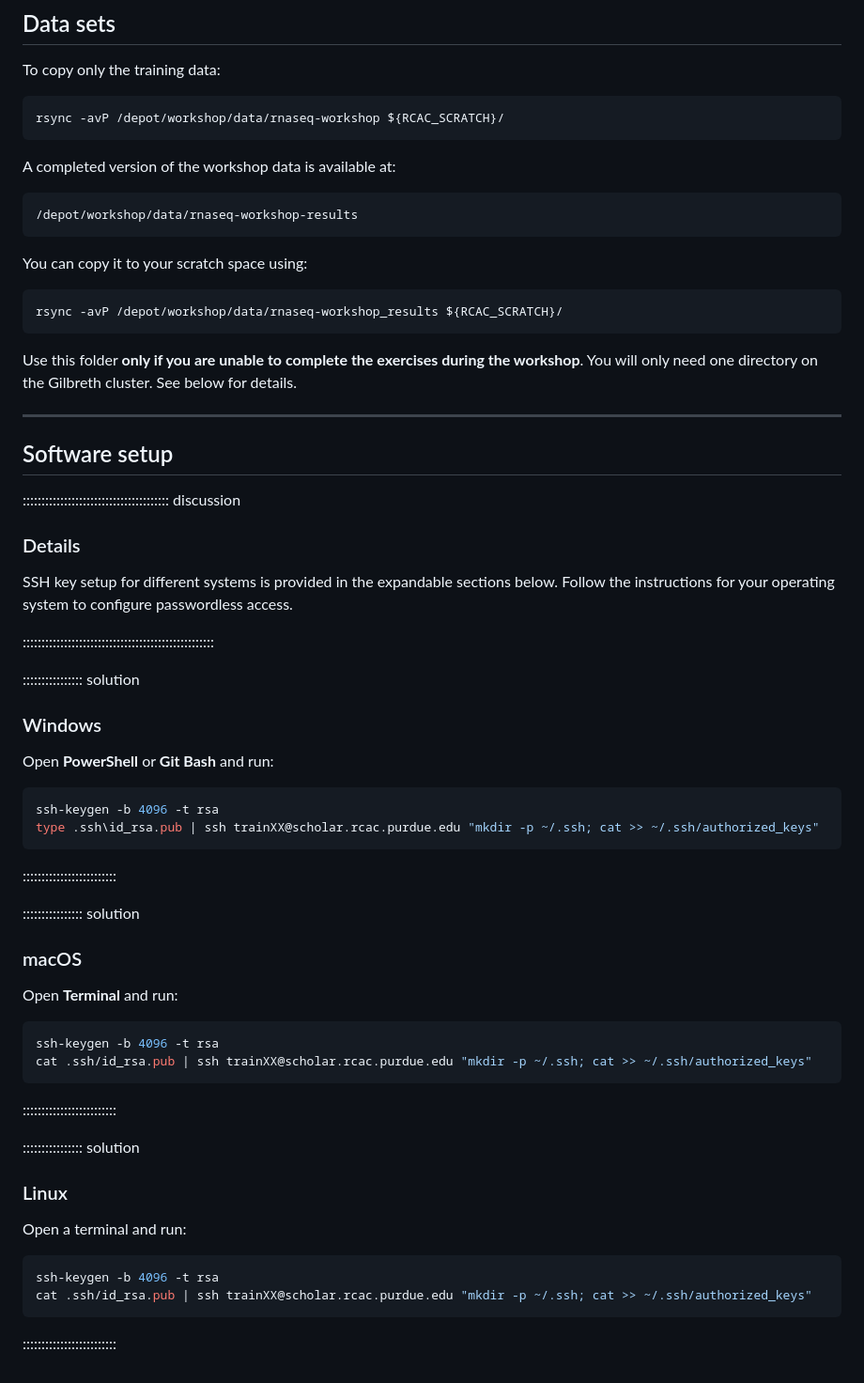
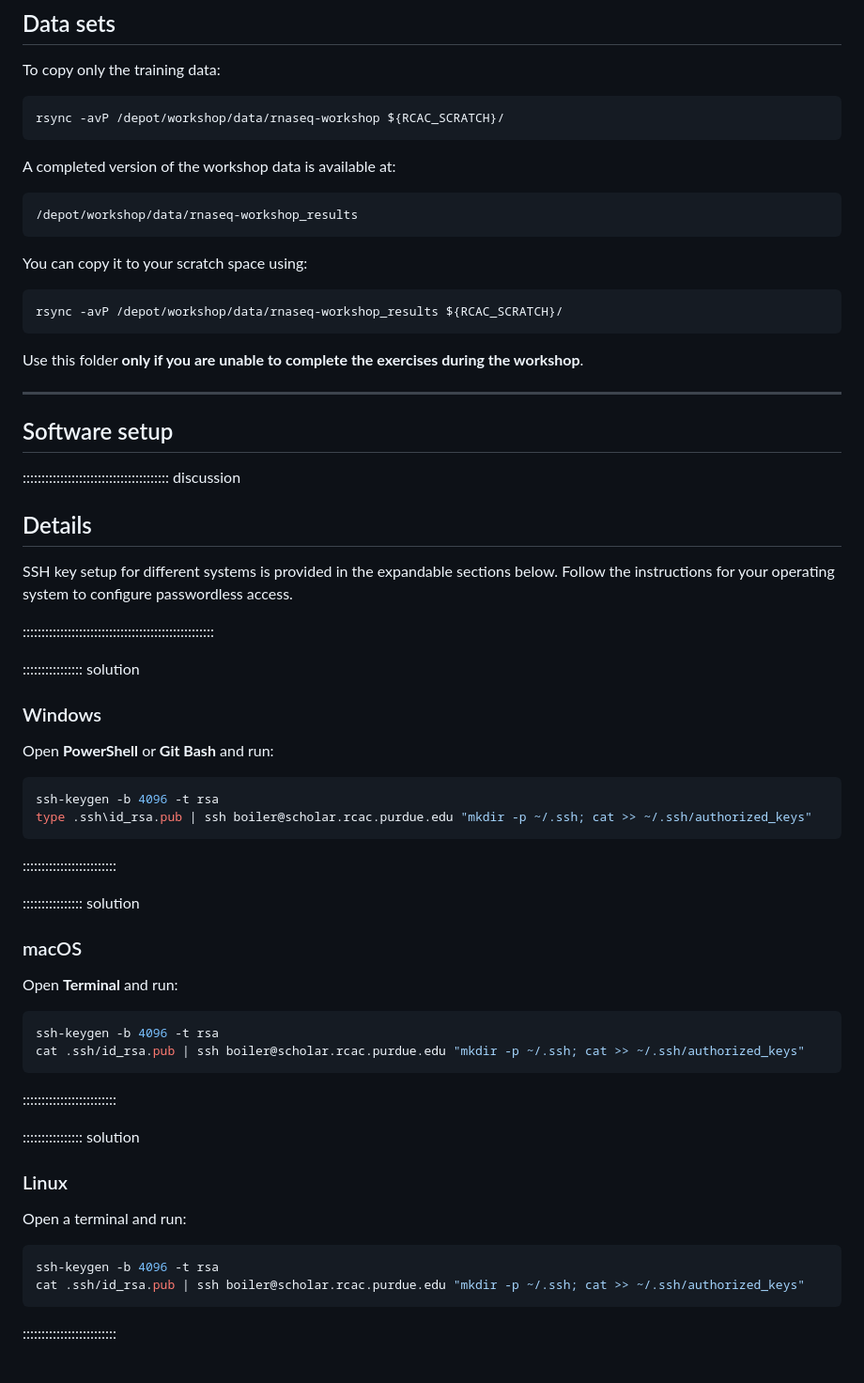
Before and after one commit to rcac-bioinformatics/rnaseq-analysis, a Markdown page: learners/setup.md, the part around the change. Shown at 94% size. Rendered like a GitHub page.

Commit message:
multiple edits part-2

````diff
--- a/learners/setup.md
+++ b/learners/setup.md
@@ -55,7 +55,7 @@ rsync -avP /depot/workshop/data/rnaseq-workshop ${RCAC_SCRATCH}/
 A completed version of the workshop data is available at:
 
 ```
-/depot/workshop/data/rnaseq-workshop-results
+/depot/workshop/data/rnaseq-workshop_results
 ```
 
 You can copy it to your scratch space using:
@@ -65,7 +65,7 @@ rsync -avP /depot/workshop/data/rnaseq-workshop_results ${RCAC_SCRATCH}/
 ```
 
 Use this folder **only if you are unable to complete the exercises during the workshop**.
-You will only need one directory on the Gilbreth cluster. See below for details.
+
 
 
 ---
@@ -74,7 +74,8 @@ You will only need one directory on the Gilbreth cluster. See below for details.
 
 ::::::::::::::::::::::::::::::::::::::: discussion
 
-### Details
+## Details
+
 
 SSH key setup for different systems is provided in the expandable sections below.
 Follow the instructions for your operating system to configure passwordless access.
@@ -89,7 +90,7 @@ Open **PowerShell** or **Git Bash** and run:
 
 ```bash
 ssh-keygen -b 4096 -t rsa
-type .ssh\id_rsa.pub | ssh trainXX@scholar.rcac.purdue.edu "mkdir -p ~/.ssh; cat >> ~/.ssh/authorized_keys"
+type .ssh\id_rsa.pub | ssh boiler@scholar.rcac.purdue.edu "mkdir -p ~/.ssh; cat >> ~/.ssh/authorized_keys"
 ```
 
 :::::::::::::::::::::::::
@@ -102,7 +103,7 @@ Open **Terminal** and run:
 
 ```bash
 ssh-keygen -b 4096 -t rsa
-cat .ssh/id_rsa.pub | ssh trainXX@scholar.rcac.purdue.edu "mkdir -p ~/.ssh; cat >> ~/.ssh/authorized_keys"
+cat .ssh/id_rsa.pub | ssh boiler@scholar.rcac.purdue.edu "mkdir -p ~/.ssh; cat >> ~/.ssh/authorized_keys"
 ```
 
 :::::::::::::::::::::::::
@@ -115,7 +116,7 @@ Open a terminal and run:
 
 ```bash
 ssh-keygen -b 4096 -t rsa
-cat .ssh/id_rsa.pub | ssh trainXX@scholar.rcac.purdue.edu "mkdir -p ~/.ssh; cat >> ~/.ssh/authorized_keys"
+cat .ssh/id_rsa.pub | ssh boiler@scholar.rcac.purdue.edu "mkdir -p ~/.ssh; cat >> ~/.ssh/authorized_keys"
 ```
 
 :::::::::::::::::::::::::
````
